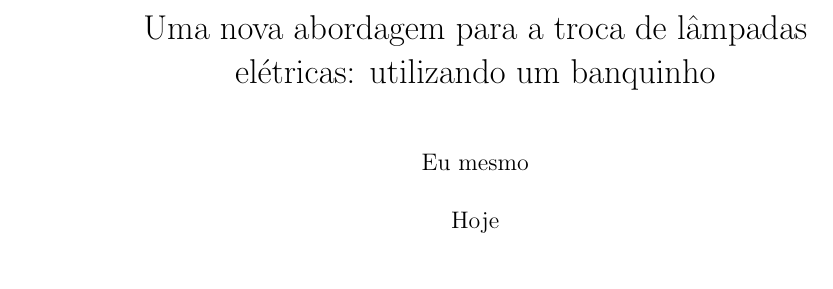
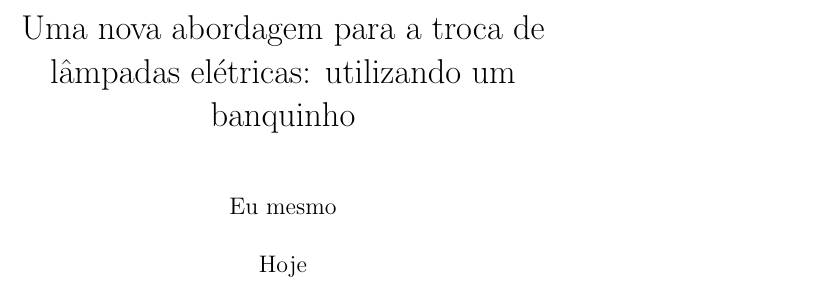
Before and after one commit to ramiropolla/TCC2, a LaTeX thesis (tcc.tex): part of page 1 of 7 before the commit and part of page 1 of 11 after it, cut so that both start at the same text. Compiled offline with pdfLaTeX.

Commit message:
usar folha a5

```diff
--- a/tcc.tex
+++ b/tcc.tex
@@ -1,4 +1,4 @@
-\documentclass{report}
+\documentclass[a5paper]{report}
 
 \usepackage[brazil]{babel}
 %o outro tipo de encoding geralmente usado no windows é o "ansinew"
```
